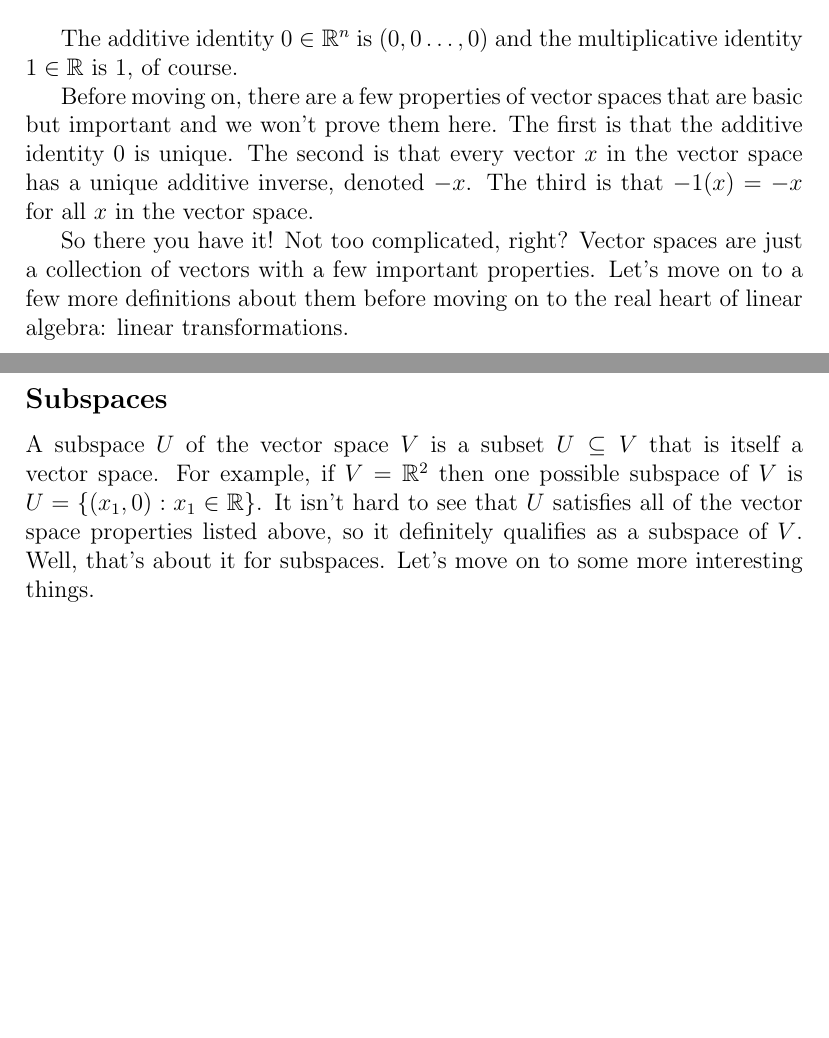
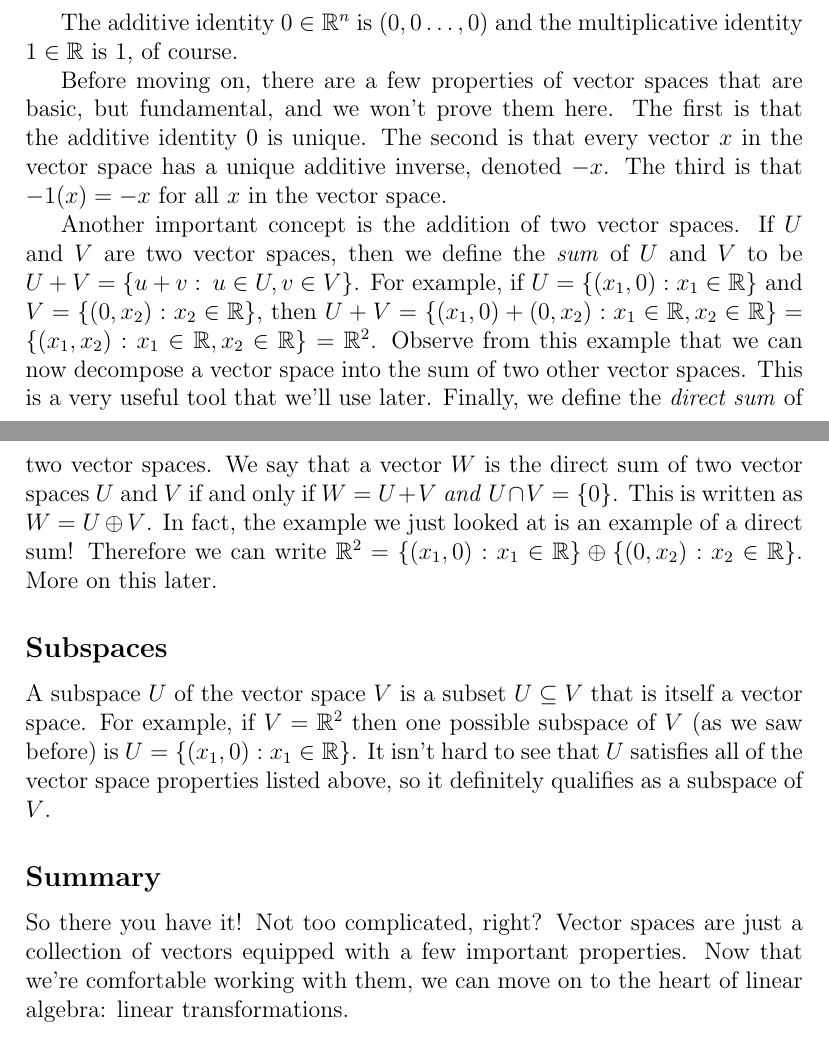
Before and after one commit to bzelditch/LinAlgReference, a LaTeX document (Ch1/Ch1.tex): two parts of pages 2 and 3 of 3, joined at a grey line, cut so that both start at the same text, the shorter picture padded with empty space. Compiled offline with pdfLaTeX.

Commit message:
Ch 1 done

```diff
--- a/Ch1/Ch1.tex
+++ b/Ch1/Ch1.tex
@@ -76,12 +76,16 @@ $$x + y = (x_1 + y_1, x_2 + y_2, \ldots, x_n + y_n) \: \textrm{and} \: \alpha x
 
 The additive identity $0 \in \mathbb{R}^n$ is $(0, 0 \ldots, 0)$ and the multiplicative identity $1 \in \mathbb{R}$ is 1, of course.
 
-Before moving on, there are a few properties of vector spaces that are basic but important and we won't prove them here. The first is that the additive identity $0$ is unique. The second is that every vector $x$ in the vector space has a unique additive inverse, denoted $-x$. The third is that $-1(x) = -x$ for all $x$ in the vector space.
+Before moving on, there are a few properties of vector spaces that are basic, but fundamental, and we won't prove them here. The first is that the additive identity $0$ is unique. The second is that every vector $x$ in the vector space has a unique additive inverse, denoted $-x$. The third is that $-1(x) = -x$ for all $x$ in the vector space.
 
-So there you have it! Not too complicated, right? Vector spaces are just a collection of vectors with a few important properties. Let's move on to a few more definitions about them before moving on to the real heart of linear algebra:  linear transformations.
+Another important concept is the addition of two vector spaces. If $U$ and $V$ are two vector spaces, then we define the \textit{sum} of $U$ and $V$ to be $U + V = \{ u + v : \: u \in U, v \in V \}$. For example, if $U = \{ (x_1, 0) : x_1 \in \mathbb{R} \}$ and $V = \{ (0, x_2) : x_2 \in \mathbb{R} \}$, then $U + V = \{ (x_1, 0) + (0, x_2) : x_1 \in \mathbb{R}, x_2 \in \mathbb{R} \} = \{ (x_1, x_2) : x_1 \in \mathbb{R}, x_2 \in \mathbb{R} \} = \mathbb{R}^2$. Observe from this example that we can now decompose a vector space into the sum of two other vector spaces. This is a very useful tool that we'll use later. Finally, we define the \textit{direct sum} of two vector spaces. We say that a vector $W$ is the direct sum of two vector spaces $U$ and $V$ if and only if $W = U + V$ \textit{and} $U \cap V = \{0\}$. This is written as $W = U \oplus V$. In fact, the example we just looked at is an example of a direct sum! Therefore we can write $\mathbb{R}^2 = \{ (x_1, 0) : x_1 \in \mathbb{R} \} \oplus \{ (0, x_2) : x_2 \in \mathbb{R} \}$. More on this later.
 
 \subsection*{Subspaces}
 
-A subspace $U$ of the vector space $V$ is a subset $U \subseteq V$ that is itself a vector space. For example, if $V = \mathbb{R}^2$ then one possible subspace of $V$ is $U = \{ (x_1, 0) : x_1 \in \mathbb{R} \}$. It isn't hard to see that $U$ satisfies all of the vector space properties listed above, so it definitely qualifies as a subspace of $V$. Well, that's about it for subspaces. Let's move on to some more interesting things.
+A subspace $U$ of the vector space $V$ is a subset $U \subseteq V$ that is itself a vector space. For example, if $V = \mathbb{R}^2$ then one possible subspace of $V$ (as we saw before) is $U = \{ (x_1, 0) : x_1 \in \mathbb{R} \}$. It isn't hard to see that $U$ satisfies all of the vector space properties listed above, so it definitely qualifies as a subspace of $V$.
+
+\subsection*{Summary}
+
+So there you have it! Not too complicated, right? Vector spaces are just a collection of vectors equipped with a few important properties. Now that we're comfortable working with them, we can move on to the heart of linear algebra:  linear transformations.
 
 \end{document}
```
Also changed, not shown: Ch1/Ch1.pdf, 3 other files.
